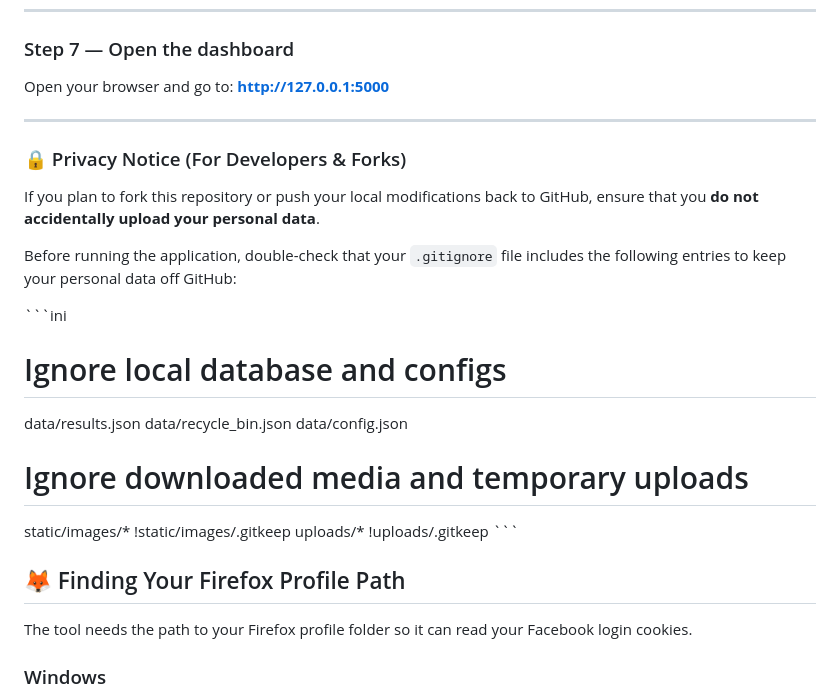
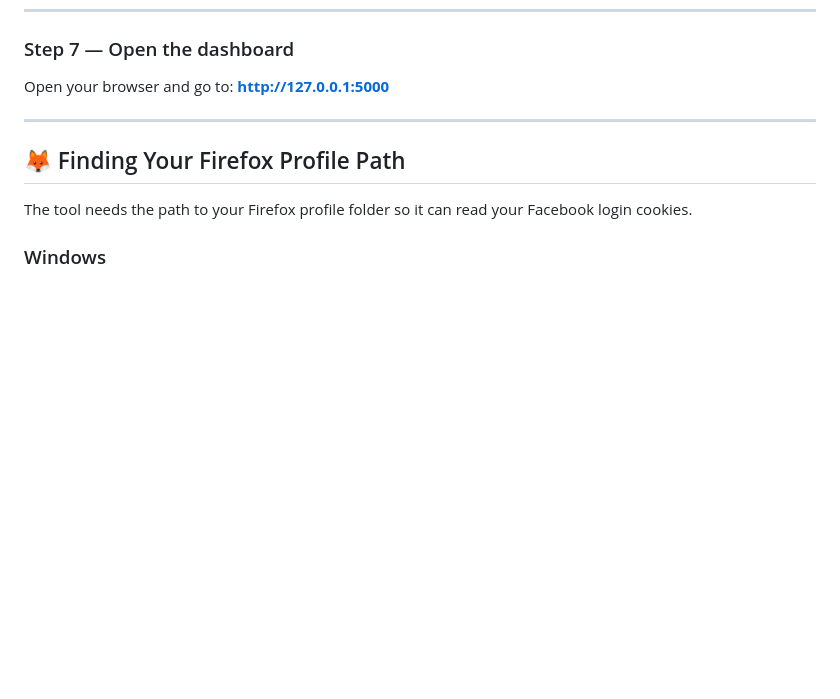
Before and after one commit to Rainy-Window/fbsave, a Markdown page: README.md, the part around the change. Drawn GitHub-style; blank space fills up the shorter version.

```diff
--- a/README.md
+++ b/README.md
@@ -204,25 +204,6 @@ Open your browser and go to:
 
 ---
 
-
-### 🔒 Privacy Notice (For Developers & Forks)
-
-If you plan to fork this repository or push your local modifications back to GitHub, ensure that you **do not accidentally upload your personal data**.
-
-Before running the application, double-check that your `.gitignore` file includes the following entries to keep your personal data off GitHub:
-
-\`\`\`ini
-# Ignore local database and configs
-data/results.json
-data/recycle_bin.json
-data/config.json
-
-# Ignore downloaded media and temporary uploads
-static/images/*
-!static/images/.gitkeep
-uploads/*
-!uploads/.gitkeep
-\`\`\`
 
 ## 🦊 Finding Your Firefox Profile Path
 
```
